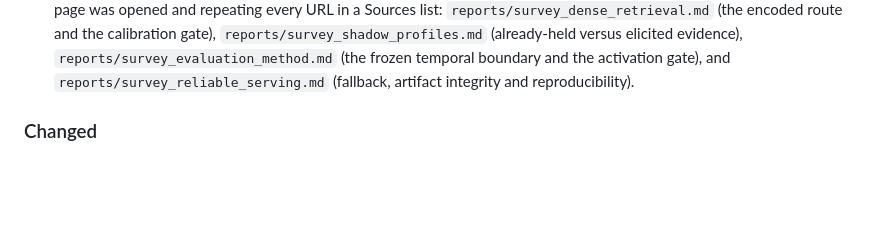
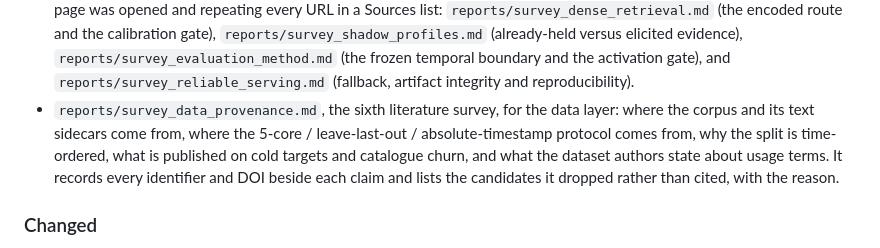
Before and after one commit to ahnafnafee/recommendation-decision-lab, a Markdown page: CHANGELOG.md, the part around the change. Drawn GitHub-style; blank space fills up the shorter version.

```diff
--- a/CHANGELOG.md
+++ b/CHANGELOG.md
@@ -52,6 +52,12 @@ collected at the top.
   `reports/survey_evaluation_method.md` (the frozen temporal boundary and the activation
   gate), and `reports/survey_reliable_serving.md` (fallback, artifact integrity and
   reproducibility).
+- `reports/survey_data_provenance.md`, the sixth literature survey, for the data layer:
+  where the corpus and its text sidecars come from, where the 5-core / leave-last-out /
+  absolute-timestamp protocol comes from, why the split is time-ordered, what is published
+  on cold targets and catalogue churn, and what the dataset authors state about usage
+  terms. It records every identifier and DOI beside each claim and lists the candidates it
+  dropped rather than cited, with the reason.
 
 ### Changed
 
```
Also changed, not shown: README.md (+1 -0 lines), reports/survey_data_provenance.md (added, +192 -0 lines).
